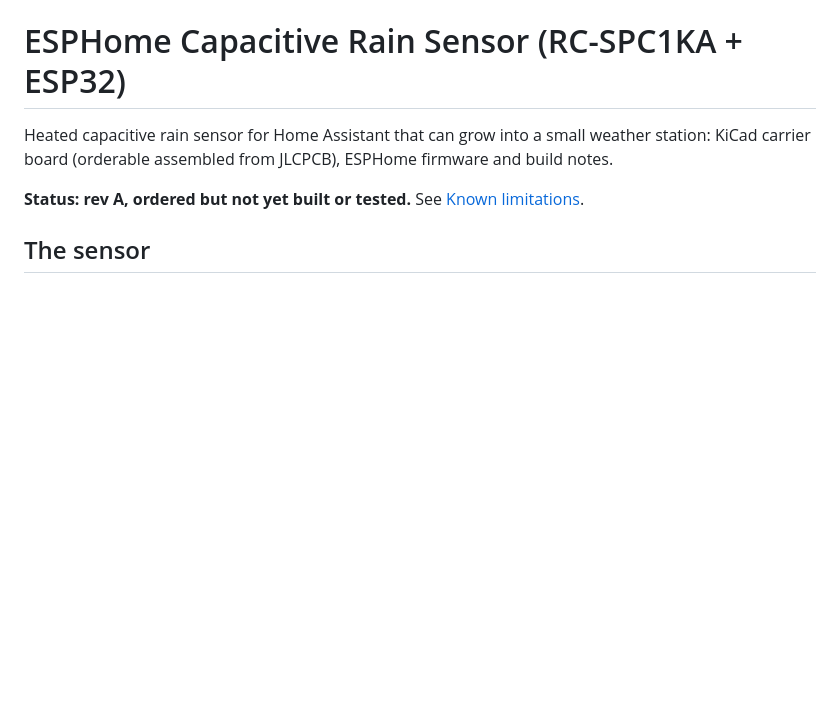
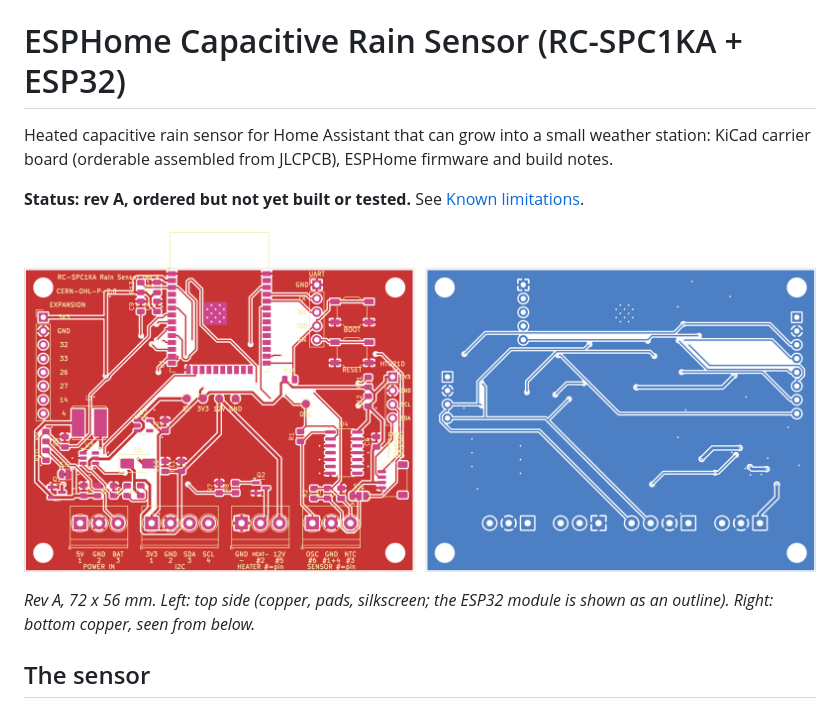
Before and after one commit to Heronidas/ESP-Home-Capacitive-Rain-Sensor, a Markdown page: README.md, the part around the change. Rendered like a GitHub page; pictures changed too: docs/board-render.png (added); blank space fills up the shorter version.

Commit message:
Add board render (top and bottom layers) to README

```diff
--- a/README.md
+++ b/README.md
@@ -3,6 +3,10 @@
 Heated capacitive rain sensor for Home Assistant that can grow into a small weather station: KiCad carrier board (orderable assembled from JLCPCB), ESPHome firmware and build notes.
 
 **Status: rev A, ordered but not yet built or tested.** See [Known limitations](#known-limitations).
+
+![Board layout, top and bottom](docs/board-render.png)
+
+*Rev A, 72 x 56 mm. Left: top side (copper, pads, silkscreen; the ESP32 module is shown as an outline). Right: bottom copper, seen from below.*
 
 ## The sensor
 
```
